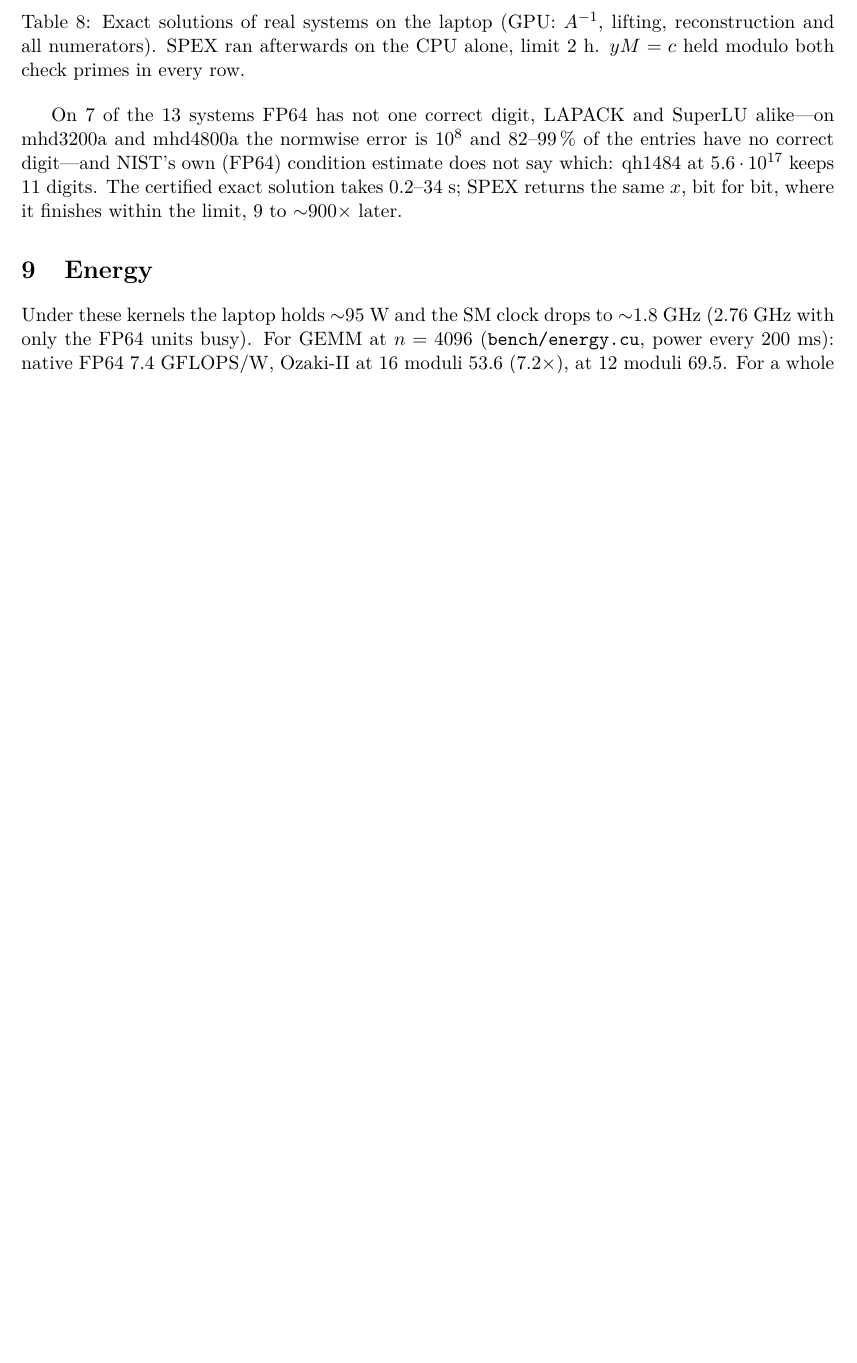
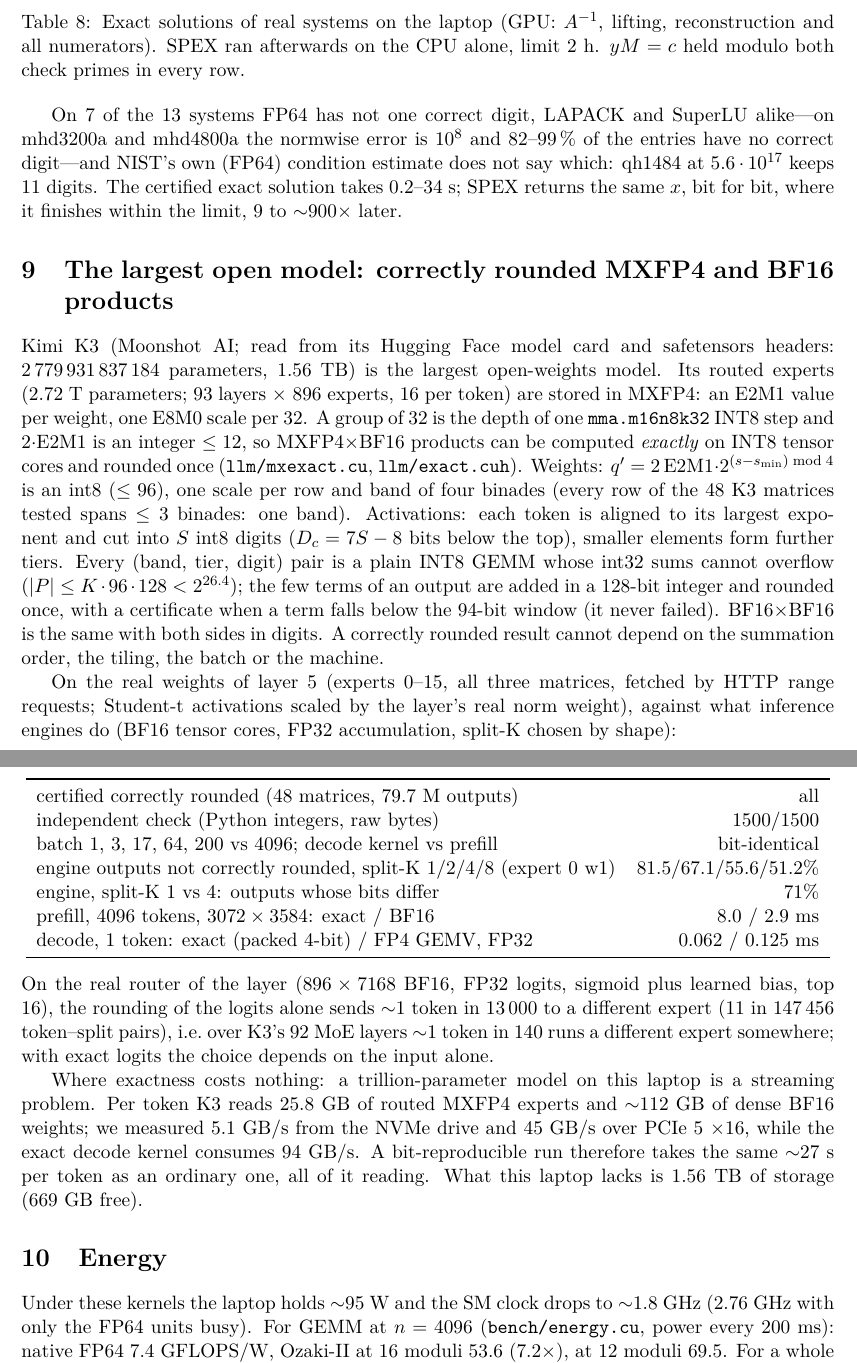
Before and after one commit to ShabanEjupi/ozaki-blackwell, a LaTeX paper (paper/main.tex): part of page 9 of 11 before the commit and two parts of pages 9 and 10 of 12 after it, the two joined at a grey line, cut so that both start at the same text, the shorter picture padded with empty space. Compiled offline with pdfLaTeX.

Commit message:
paper: section 'The largest open model' (Kimi K3, exact MXFP4 and BF16 products, router, streaming); llm/moe.cu: a whole K3 MoE block exact vs engine (experts on demand); exact.cuh: mx_digits, split_rows tier limit

```diff
--- a/paper/main.tex
+++ b/paper/main.tex
@@ -385,6 +385,42 @@ is $10^8$ and 82--99\,\% of the entries have no correct digit---and NIST's own (
 qh1484 at $5.6\cdot10^{17}$ keeps 11 digits. The certified exact solution takes 0.2--34~s; SPEX returns the same $x$, bit for
 bit, where it finishes within the limit, 9 to $\sim$900$\times$ later.
 
+\section{The largest open model: correctly rounded MXFP4 and BF16 products}\label{sec:llm}
+\sloppy
+Kimi K3 (Moonshot AI; read from its Hugging Face model card and safetensors headers: 2\,779\,931\,837\,184 parameters, 1.56~TB)
+is the largest open-weights model. Its routed experts (2.72~T parameters; 93 layers $\times$ 896 experts, 16 per token) are
+stored in MXFP4: an E2M1 value per weight, one E8M0 scale per 32. A group of 32 is the depth of one \texttt{mma.m16n8k32}
+INT8 step and $2\cdot$E2M1 is an integer $\le 12$, so MXFP4$\times$BF16 products can be computed \emph{exactly} on INT8 tensor
+cores and rounded once (\texttt{llm/mxexact.cu}, \texttt{llm/exact.cuh}). Weights: $q' = 2\,\mathrm{E2M1}\cdot 2^{(s-s_{\min})\bmod 4}$ is
+an int8 ($\le 96$), one scale per row and band of four binades (every row of the 48 K3 matrices tested spans $\le 3$ binades:
+one band). Activations: each token is aligned to its largest exponent and cut into $S$ int8 digits ($D_c = 7S-8$ bits below
+the top), smaller elements form further tiers. Every (band, tier, digit) pair is a plain INT8 GEMM whose int32 sums cannot
+overflow ($|P| \le K\cdot 96\cdot 128 < 2^{26.4}$); the few terms of an output are added in a 128-bit integer and rounded once,
+with a certificate when a term falls below the 94-bit window (it never failed). BF16$\times$BF16 is the same with both sides
+in digits. A correctly rounded result cannot depend on the summation order, the tiling, the batch or the machine.
+
+On the real weights of layer 5 (experts 0--15, all three matrices, fetched by HTTP range requests; Student-t activations
+scaled by the layer's real norm weight), against what inference engines do (BF16 tensor cores, FP32 accumulation, split-K
+chosen by shape):
+\begin{center}\begin{tabular}{lr}\toprule
+certified correctly rounded (48 matrices, 79.7~M outputs) & all \\
+independent check (Python integers, raw bytes) & 1500/1500 \\
+batch 1, 3, 17, 64, 200 vs 4096; decode kernel vs prefill & bit-identical \\
+engine outputs not correctly rounded, split-K 1/2/4/8 (expert 0 w1) & 81.5/67.1/55.6/51.2\% \\
+engine, split-K 1 vs 4: outputs whose bits differ & 71\% \\
+prefill, 4096 tokens, $3072\times3584$: exact / BF16 & 8.0 / 2.9 ms \\
+decode, 1 token: exact (packed 4-bit) / FP4 GEMV, FP32 & 0.062 / 0.125 ms \\\bottomrule
+\end{tabular}\end{center}
+On the real router of the layer ($896\times7168$ BF16, FP32 logits, sigmoid plus learned bias, top 16), the rounding of the
+logits alone sends $\sim$1 token in 13\,000 to a different expert (11 in 147\,456 token--split pairs), i.e.\ over K3's 92 MoE
+layers $\sim$1 token in 140 runs a different expert somewhere; with exact logits the choice depends on the input alone.
+
+Where exactness costs nothing: a trillion-parameter model on this laptop is a streaming problem. Per token K3 reads 25.8~GB
+of routed MXFP4 experts and $\sim$112~GB of dense BF16 weights; we measured 5.1~GB/s from the NVMe drive and 45~GB/s over
+PCIe~5~$\times$16, while the exact decode kernel consumes 94~GB/s. A bit-reproducible run therefore takes the same
+$\sim$27~s per token as an ordinary one, all of it reading. What this laptop lacks is 1.56~TB of storage (669~GB free).
+\fussy
+
 \section{Energy}\label{sec:energy}
 Under these kernels the laptop holds $\sim$95~W and the SM clock drops to $\sim$1.8~GHz (2.76~GHz with only the FP64 units busy).
 For GEMM at $n=4096$ (\texttt{bench/energy.cu}, power every 200~ms): native FP64 7.4~GFLOPS/W, Ozaki-II at 16 moduli 53.6
```
Also changed, not shown: 2 other files.
